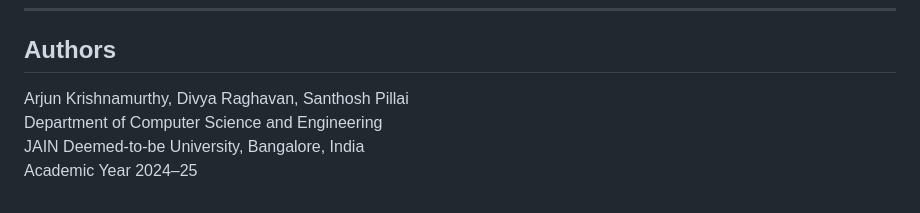
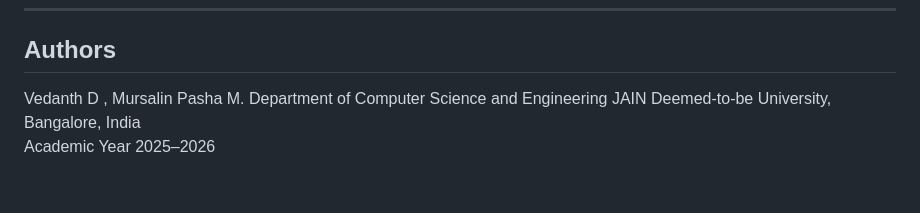
Before and after one commit to Vedanth-D/Cyber-Law-Survye, a Markdown page: README.md, the part around the change. Drawn GitHub-style.

```diff
--- a/README.md
+++ b/README.md
@@ -154,7 +154,7 @@ PSO/GWO Optimization             Module 3
 ---
 
 ## Authors
-Arjun Krishnamurthy, Divya Raghavan, Santhosh Pillai
+Vedanth D , Mursalin Pasha M.
 Department of Computer Science and Engineering
 JAIN Deemed-to-be University, Bangalore, India
-Academic Year 2024–25
+Academic Year 2025–2026
```
